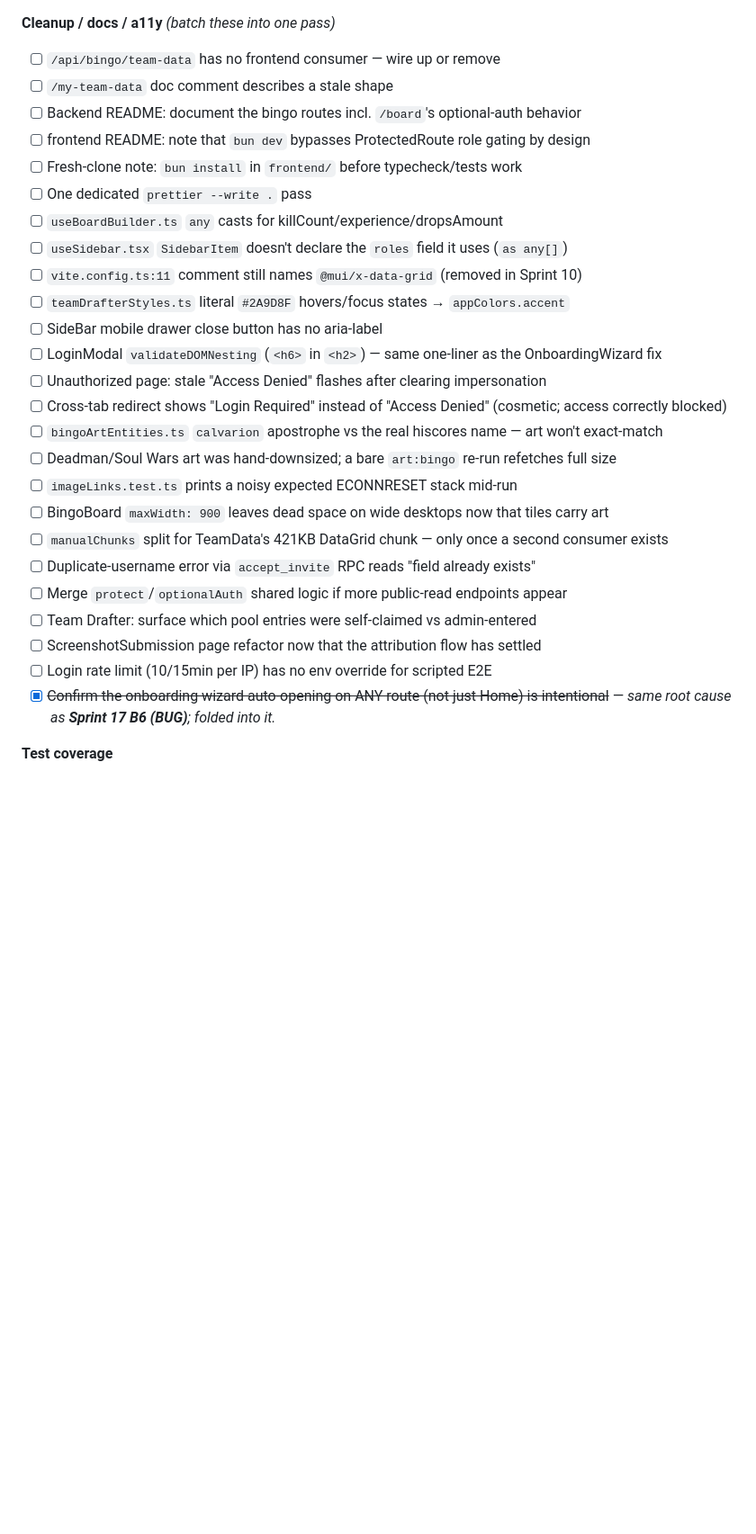
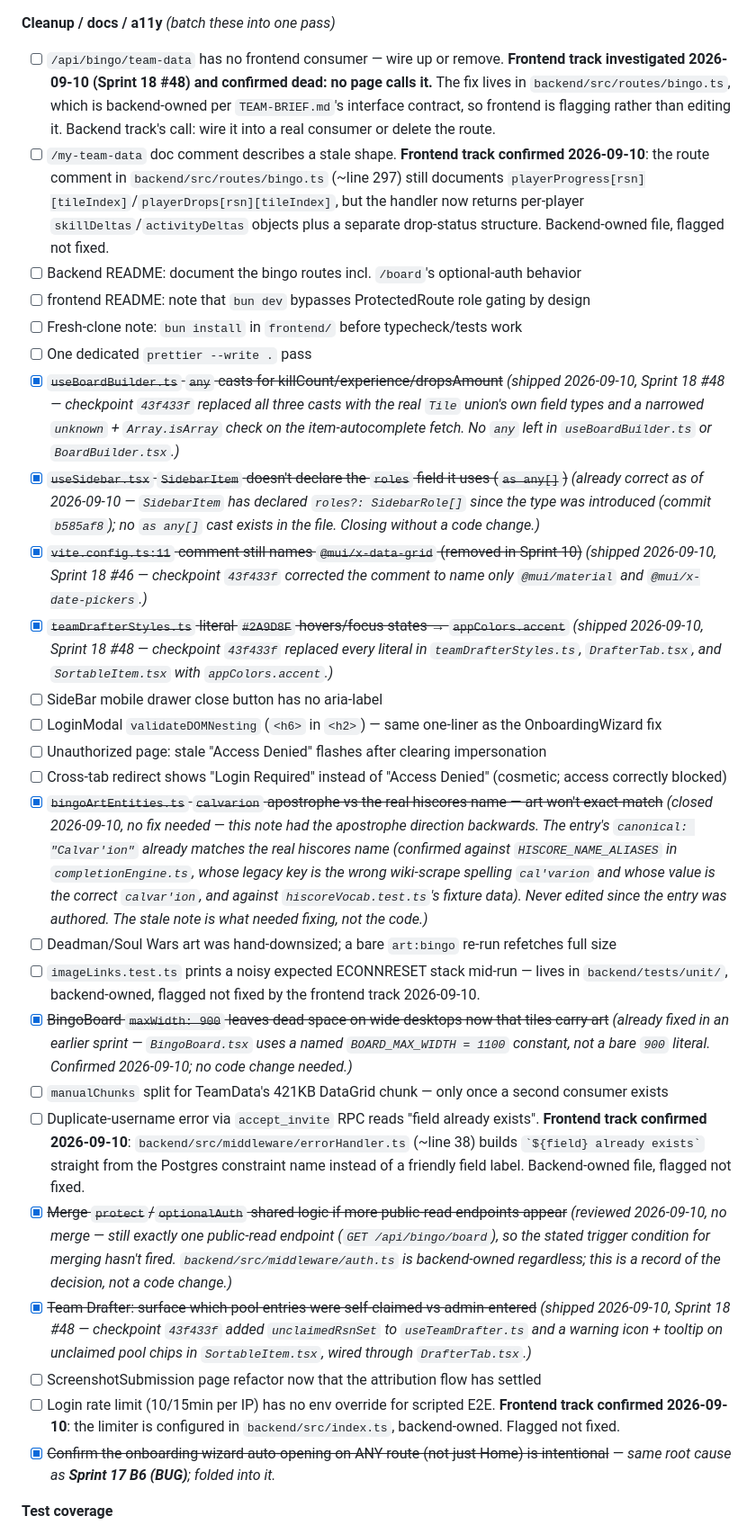
Before and after one commit to alcash55/Little-Town, a Markdown page: todo.md, the part around one of its changes. Shown at 90% size. GitHub-like rendering; blank space fills up the shorter version.

Commit message:
docs(todo): check off Sprint 18 #46/#48 items the frontend track closed
Records what checkpoint 43f433f and this session's follow-up actually
landed, what was already correct and needed no change (SidebarItem roles,
the calvarion apostrophe, BingoBoard's max width), and what's flagged for
backend rather than fixed here because the file lives under backend/src/
per TEAM-BRIEF.md's interface contract: the dead /team-data endpoint, the
stale /my-team-data doc comment, the duplicate-username error text, and
the login rate limit env override.

The completion engine caching item gets a written trigger condition
instead of a cache, per the brief: revisit only once real timing data
shows /board or /team-data degrading, not before.

```diff
--- a/todo.md
+++ b/todo.md
@@ -59,30 +59,30 @@ Goal: run repeated bingos with 10–30 Little Town players instead of solo-testi
 - [ ] `PUT /api/hiscores/:player` has no rate limit — fine today
 
 **Cleanup / docs / a11y** _(batch these into one pass)_
-- [ ] `/api/bingo/team-data` has no frontend consumer — wire up or remove
-- [ ] `/my-team-data` doc comment describes a stale shape
+- [ ] `/api/bingo/team-data` has no frontend consumer — wire up or remove. **Frontend track investigated 2026-09-10 (Sprint 18 #48) and confirmed dead: no page calls it.** The fix lives in `backend/src/routes/bingo.ts`, which is backend-owned per `TEAM-BRIEF.md`'s interface contract, so frontend is flagging rather than editing it. Backend track's call: wire it into a real consumer or delete the route.
+- [ ] `/my-team-data` doc comment describes a stale shape. **Frontend track confirmed 2026-09-10**: the route comment in `backend/src/routes/bingo.ts` (~line 297) still documents `playerProgress[rsn][tileIndex]`/`playerDrops[rsn][tileIndex]`, but the handler now returns per-player `skillDeltas`/`activityDeltas` objects plus a separate drop-status structure. Backend-owned file, flagged not fixed.
 - [ ] Backend README: document the bingo routes incl. `/board`'s optional-auth behavior
 - [ ] frontend README: note that `bun dev` bypasses ProtectedRoute role gating by design
 - [ ] Fresh-clone note: `bun install` in `frontend/` before typecheck/tests work
 - [ ] One dedicated `prettier --write .` pass
-- [ ] `useBoardBuilder.ts` `any` casts for killCount/experience/dropsAmount
-- [ ] `useSidebar.tsx` `SidebarItem` doesn't declare the `roles` field it uses (`as any[]`)
-- [ ] `vite.config.ts:11` comment still names `@mui/x-data-grid` (removed in Sprint 10)
-- [ ] `teamDrafterStyles.ts` literal `#2A9D8F` hovers/focus states → `appColors.accent`
+- [x] ~~`useBoardBuilder.ts` `any` casts for killCount/experience/dropsAmount~~ _(shipped 2026-09-10, Sprint 18 #48 — checkpoint `43f433f` replaced all three casts with the real `Tile` union's own field types and a narrowed `unknown` + `Array.isArray` check on the item-autocomplete fetch. No `any` left in `useBoardBuilder.ts` or `BoardBuilder.tsx`.)_
+- [x] ~~`useSidebar.tsx` `SidebarItem` doesn't declare the `roles` field it uses (`as any[]`)~~ _(already correct as of 2026-09-10 — `SidebarItem` has declared `roles?: SidebarRole[]` since the type was introduced (commit `b585af8`); no `as any[]` cast exists in the file. Closing without a code change.)_
+- [x] ~~`vite.config.ts:11` comment still names `@mui/x-data-grid` (removed in Sprint 10)~~ _(shipped 2026-09-10, Sprint 18 #46 — checkpoint `43f433f` corrected the comment to name only `@mui/material` and `@mui/x-date-pickers`.)_
+- [x] ~~`teamDrafterStyles.ts` literal `#2A9D8F` hovers/focus states → `appColors.accent`~~ _(shipped 2026-09-10, Sprint 18 #48 — checkpoint `43f433f` replaced every literal in `teamDrafterStyles.ts`, `DrafterTab.tsx`, and `SortableItem.tsx` with `appColors.accent`.)_
 - [ ] SideBar mobile drawer close button has no aria-label
 - [ ] LoginModal `validateDOMNesting` (`<h6>` in `<h2>`) — same one-liner as the OnboardingWizard fix
 - [ ] Unauthorized page: stale "Access Denied" flashes after clearing impersonation
 - [ ] Cross-tab redirect shows "Login Required" instead of "Access Denied" (cosmetic; access correctly blocked)
-- [ ] `bingoArtEntities.ts` `calvarion` apostrophe vs the real hiscores name — art won't exact-match
+- [x] ~~`bingoArtEntities.ts` `calvarion` apostrophe vs the real hiscores name — art won't exact-match~~ _(closed 2026-09-10, no fix needed — this note had the apostrophe direction backwards. The entry's `canonical: "Calvar'ion"` already matches the real hiscores name (confirmed against `HISCORE_NAME_ALIASES` in `completionEngine.ts`, whose legacy key is the wrong wiki-scrape spelling `cal'varion` and whose value is the correct `calvar'ion`, and against `hiscoreVocab.test.ts`'s fixture data). Never edited since the entry was authored. The stale note is what needed fixing, not the code.)_
 - [ ] Deadman/Soul Wars art was hand-downsized; a bare `art:bingo` re-run refetches full size
-- [ ] `imageLinks.test.ts` prints a noisy expected ECONNRESET stack mid-run
-- [ ] BingoBoard `maxWidth: 900` leaves dead space on wide desktops now that tiles carry art
+- [ ] `imageLinks.test.ts` prints a noisy expected ECONNRESET stack mid-run — lives in `backend/tests/unit/`, backend-owned, flagged not fixed by the frontend track 2026-09-10.
+- [x] ~~BingoBoard `maxWidth: 900` leaves dead space on wide desktops now that tiles carry art~~ _(already fixed in an earlier sprint — `BingoBoard.tsx` uses a named `BOARD_MAX_WIDTH = 1100` constant, not a bare `900` literal. Confirmed 2026-09-10; no code change needed.)_
 - [ ] `manualChunks` split for TeamData's 421KB DataGrid chunk — only once a second consumer exists
-- [ ] Duplicate-username error via `accept_invite` RPC reads "field already exists"
-- [ ] Merge `protect`/`optionalAuth` shared logic if more public-read endpoints appear
-- [ ] Team Drafter: surface which pool entries were self-claimed vs admin-entered
+- [ ] Duplicate-username error via `accept_invite` RPC reads "field already exists". **Frontend track confirmed 2026-09-10**: `backend/src/middleware/errorHandler.ts` (~line 38) builds `` `${field} already exists` `` straight from the Postgres constraint name instead of a friendly field label. Backend-owned file, flagged not fixed.
+- [x] ~~Merge `protect`/`optionalAuth` shared logic if more public-read endpoints appear~~ _(reviewed 2026-09-10, no merge — still exactly one public-read endpoint (`GET /api/bingo/board`), so the stated trigger condition for merging hasn't fired. `backend/src/middleware/auth.ts` is backend-owned regardless; this is a record of the decision, not a code change.)_
+- [x] ~~Team Drafter: surface which pool entries were self-claimed vs admin-entered~~ _(shipped 2026-09-10, Sprint 18 #48 — checkpoint `43f433f` added `unclaimedRsnSet` to `useTeamDrafter.ts` and a warning icon + tooltip on unclaimed pool chips in `SortableItem.tsx`, wired through `DrafterTab.tsx`.)_
 - [ ] ScreenshotSubmission page refactor now that the attribution flow has settled
-- [ ] Login rate limit (10/15min per IP) has no env override for scripted E2E
+- [ ] Login rate limit (10/15min per IP) has no env override for scripted E2E. **Frontend track confirmed 2026-09-10**: the limiter is configured in `backend/src/index.ts`, backend-owned. Flagged not fixed.
 - [x] ~~Confirm the onboarding wizard auto-opening on ANY route (not just Home) is intentional~~ — _same root cause as **Sprint 17 B6 (BUG)**; folded into it._
 
 **Test coverage**
```
Also changed, not shown: other parts of todo.md (+5 -5 lines).
